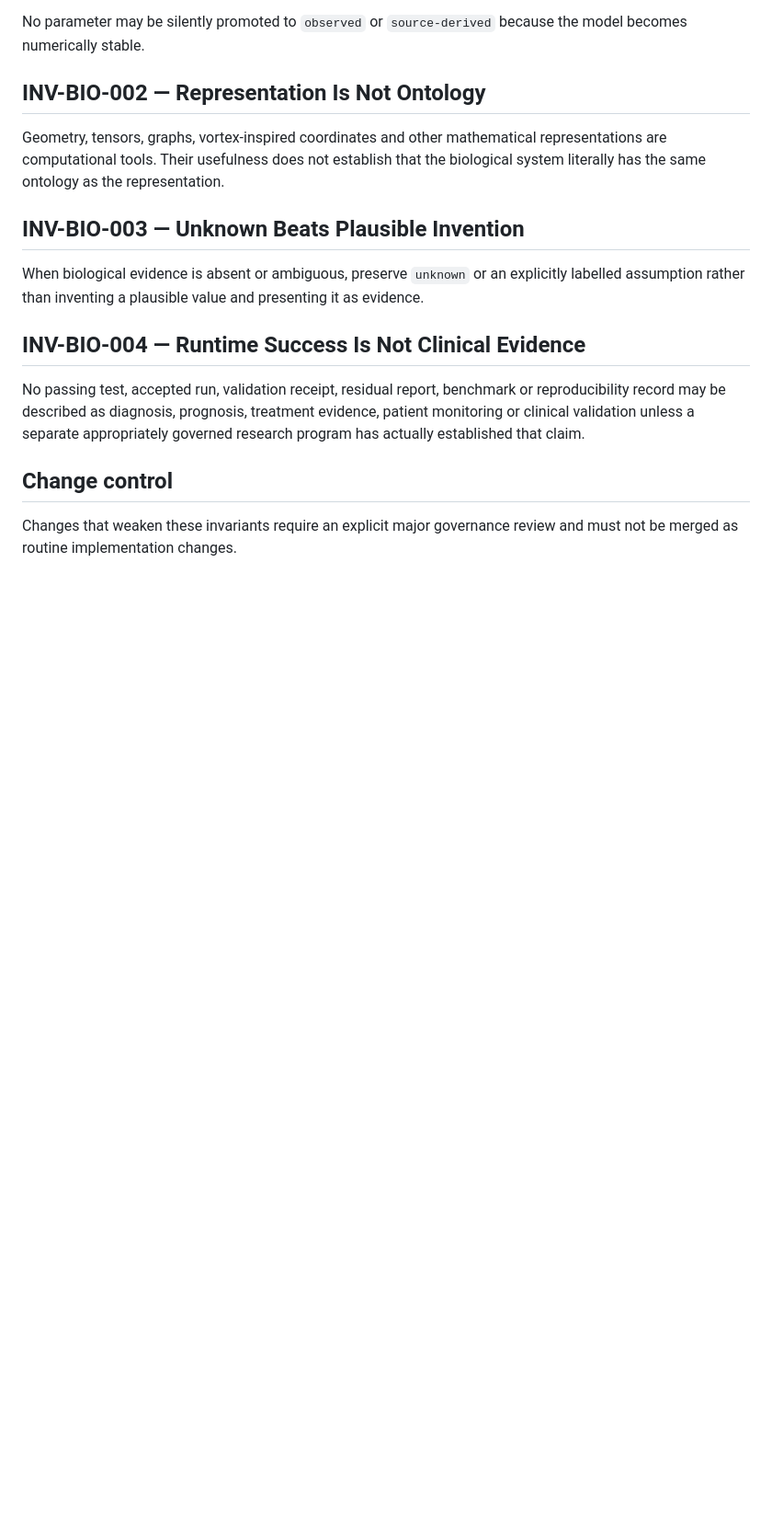
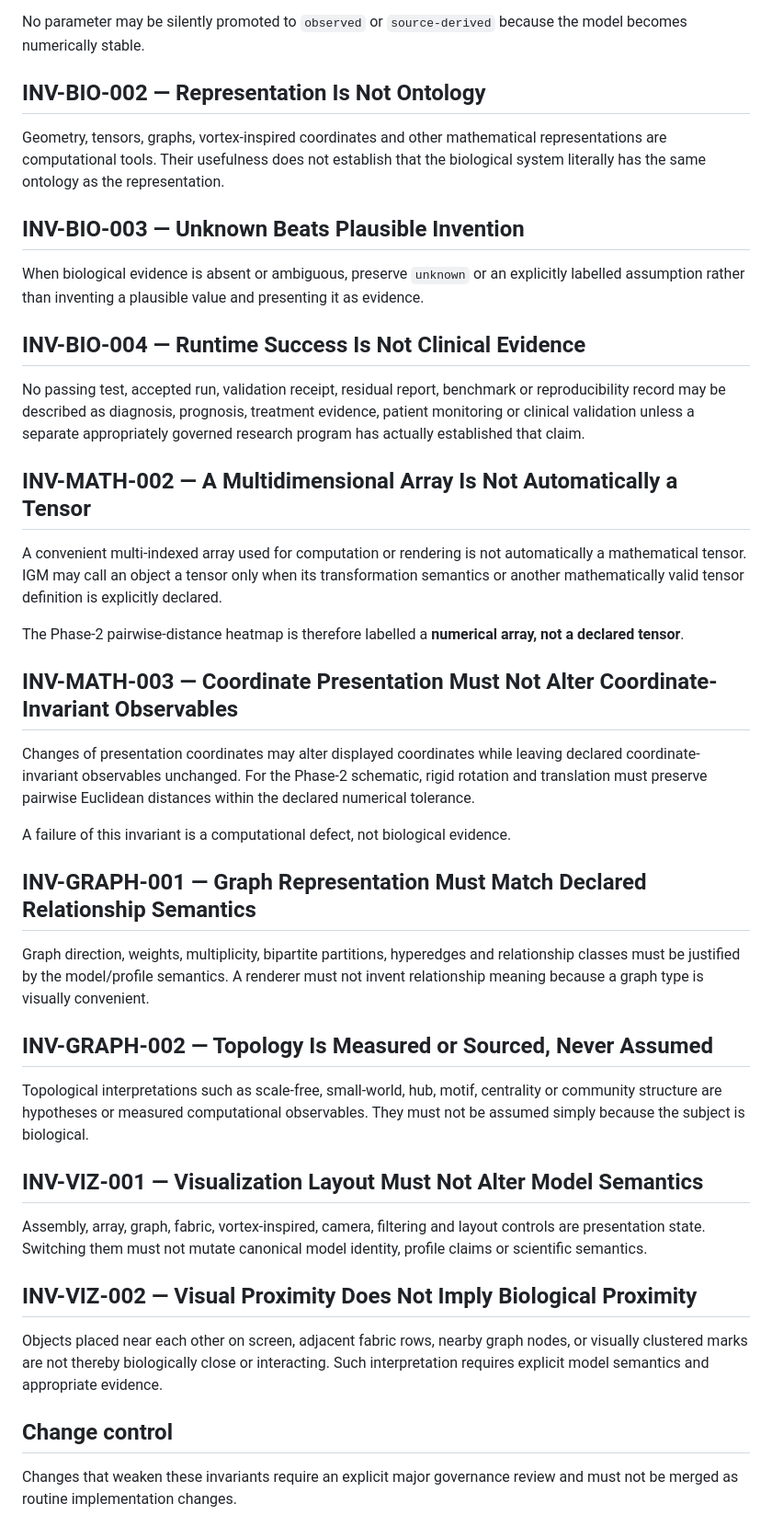
Before and after one commit to QSOLKCB/igm, a Markdown page: docs/CORE_INVARIANTS.md, the part around the change. Shown at 92% size. Rendered like a GitHub page; blank space fills up the shorter version.

Commit message:
Add PR2 math graph and visualization invariants

```diff
--- a/docs/CORE_INVARIANTS.md
+++ b/docs/CORE_INVARIANTS.md
@@ -72,6 +72,34 @@ When biological evidence is absent or ambiguous, preserve `unknown` or an explic
 
 No passing test, accepted run, validation receipt, residual report, benchmark or reproducibility record may be described as diagnosis, prognosis, treatment evidence, patient monitoring or clinical validation unless a separate appropriately governed research program has actually established that claim.
 
+## INV-MATH-002 — A Multidimensional Array Is Not Automatically a Tensor
+
+A convenient multi-indexed array used for computation or rendering is not automatically a mathematical tensor. IGM may call an object a tensor only when its transformation semantics or another mathematically valid tensor definition is explicitly declared.
+
+The Phase-2 pairwise-distance heatmap is therefore labelled a **numerical array, not a declared tensor**.
+
+## INV-MATH-003 — Coordinate Presentation Must Not Alter Coordinate-Invariant Observables
+
+Changes of presentation coordinates may alter displayed coordinates while leaving declared coordinate-invariant observables unchanged. For the Phase-2 schematic, rigid rotation and translation must preserve pairwise Euclidean distances within the declared numerical tolerance.
+
+A failure of this invariant is a computational defect, not biological evidence.
+
+## INV-GRAPH-001 — Graph Representation Must Match Declared Relationship Semantics
+
+Graph direction, weights, multiplicity, bipartite partitions, hyperedges and relationship classes must be justified by the model/profile semantics. A renderer must not invent relationship meaning because a graph type is visually convenient.
+
+## INV-GRAPH-002 — Topology Is Measured or Sourced, Never Assumed
+
+Topological interpretations such as scale-free, small-world, hub, motif, centrality or community structure are hypotheses or measured computational observables. They must not be assumed simply because the subject is biological.
+
+## INV-VIZ-001 — Visualization Layout Must Not Alter Model Semantics
+
+Assembly, array, graph, fabric, vortex-inspired, camera, filtering and layout controls are presentation state. Switching them must not mutate canonical model identity, profile claims or scientific semantics.
+
+## INV-VIZ-002 — Visual Proximity Does Not Imply Biological Proximity
+
+Objects placed near each other on screen, adjacent fabric rows, nearby graph nodes, or visually clustered marks are not thereby biologically close or interacting. Such interpretation requires explicit model semantics and appropriate evidence.
+
 ## Change control
 
 Changes that weaken these invariants require an explicit major governance review and must not be merged as routine implementation changes.
```
